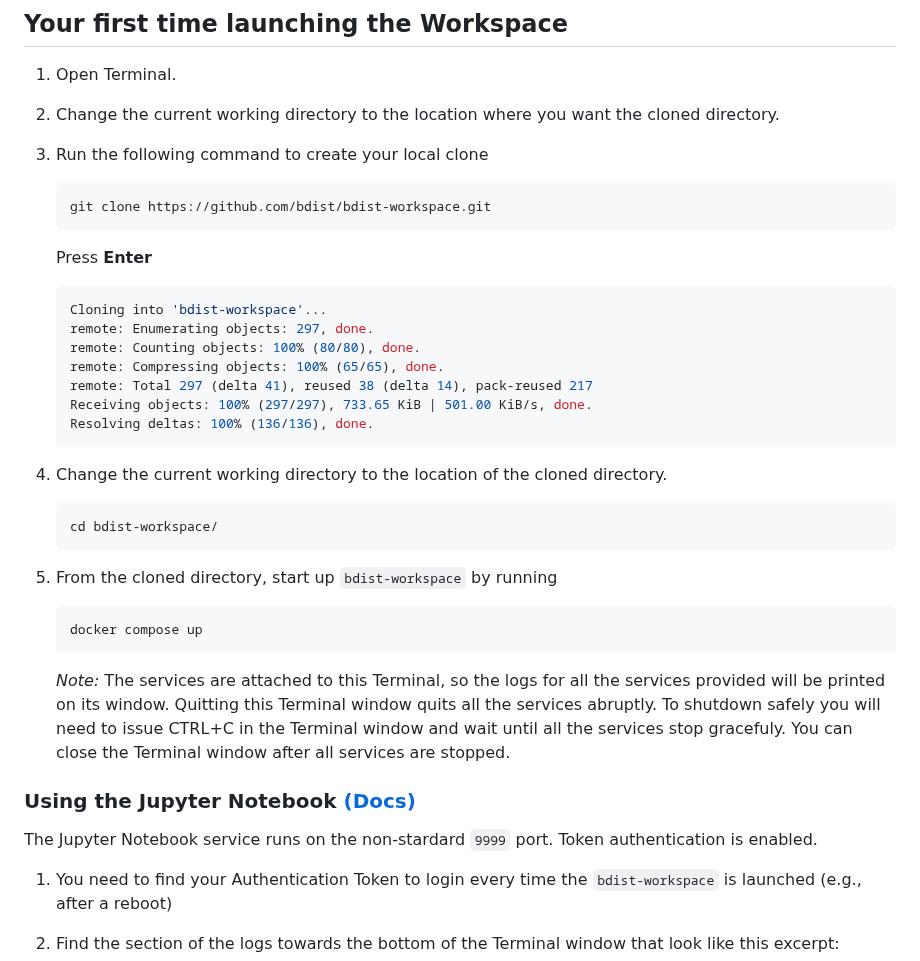
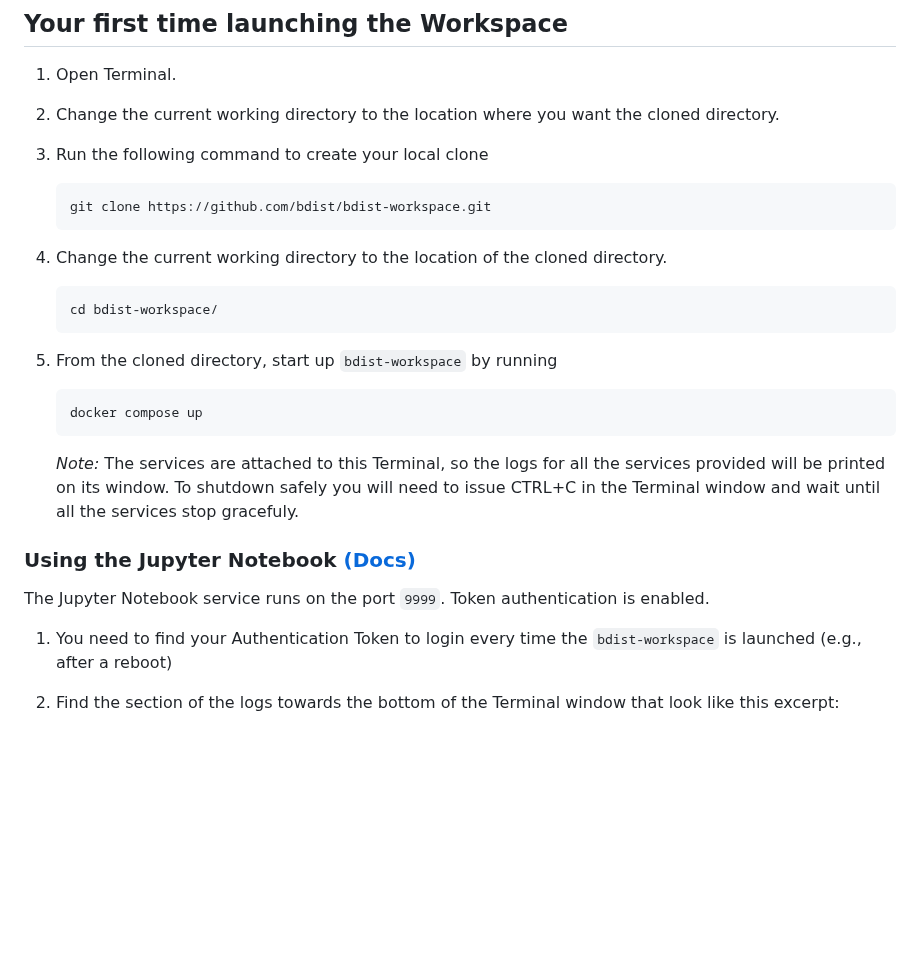
Before and after one commit to bdist/bdist-workspace, a Markdown page: README.md, the part around the change. GitHub-like rendering; blank space fills up the shorter version.

````diff
--- a/README.md
+++ b/README.md
@@ -42,18 +42,6 @@ Install Git on
    git clone https://github.com/bdist/bdist-workspace.git
    ```
 
-   Press **Enter**
-
-   ```bash
-   Cloning into 'bdist-workspace'...
-   remote: Enumerating objects: 297, done.
-   remote: Counting objects: 100% (80/80), done.
-   remote: Compressing objects: 100% (65/65), done.
-   remote: Total 297 (delta 41), reused 38 (delta 14), pack-reused 217
-   Receiving objects: 100% (297/297), 733.65 KiB | 501.00 KiB/s, done.
-   Resolving deltas: 100% (136/136), done.
-   ```
-
 4. Change the current working directory to the location of the cloned directory.
 
    ```bash
@@ -67,13 +55,11 @@ Install Git on
    ```
 
    _Note:_ The services are attached to this Terminal, so the logs for all the services provided will be printed on its window.
-   Quitting this Terminal window quits all the services abruptly.
    To shutdown safely you will need to issue CTRL+C in the Terminal window and wait until all the services stop gracefuly.
-   You can close the Terminal window after all services are stopped.
 
 ### Using the Jupyter Notebook [(Docs)](https://docs.jupyter.org/en/latest/)
 
-The Jupyter Notebook service runs on the non-stardard `9999` port. Token authentication is enabled.
+The Jupyter Notebook service runs on the port `9999`. Token authentication is enabled.
 
 1. You need to find your Authentication Token to login every time the `bdist-workspace` is launched (e.g., after a reboot)
 
````
